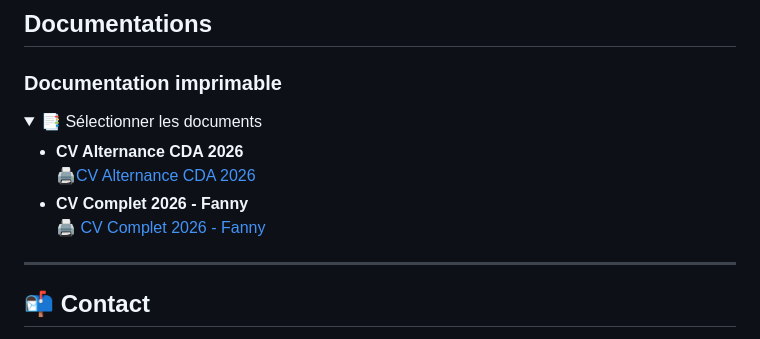
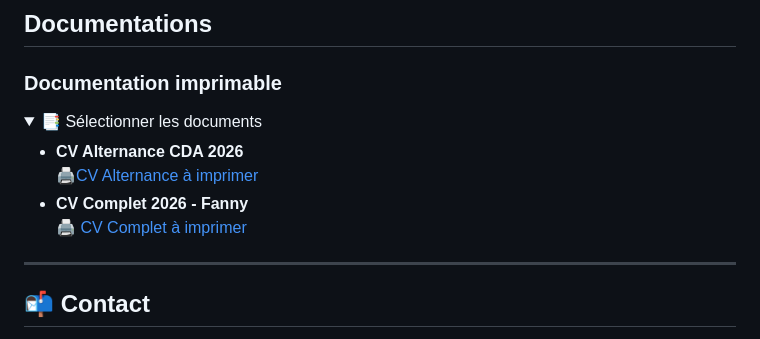
Before and after one commit to fannysaez/cv-en-ligne, a Markdown page: README.md, the part around the change. Drawn GitHub-style; folded sections open.

Commit message:
mise à jours des documents (cv)

```diff
--- a/README.md
+++ b/README.md
@@ -95,11 +95,11 @@ Ouvrir le fichier `index.html` dans un navigateur ou utiliser un serveur local (
       <ul style="list-style-type: none; padding-left: 5px;">
         <li>
           <strong>CV Alternance CDA 2026</strong><br>
-          <a href="./assets/Docs Print/CV Alternance CDA 2026.pdf" onclick="window.print(); return false;">🖨️CV Alternance CDA 2026</a>
+          <a href="./assets/Docs Print/CV Alternance CDA 2026.pdf" onclick="window.print(); return false;">🖨️CV Alternance à imprimer</a>
         </li>
               <li>
           <strong>CV Complet 2026 - Fanny</strong><br>
-          <a href="./assets/Docs Print/CV Complet 2026 - Fanny.pdf" onclick="window.print(); return false;">🖨️ CV Complet 2026 - Fanny</a>
+          <a href="./assets/Docs Print/CV Complet 2026 - Fanny.pdf" onclick="window.print(); return false;">🖨️ CV Complet à imprimer</a>
         </li>
       </ul>
     </div>
```
